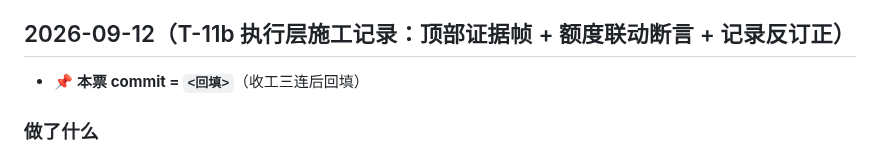
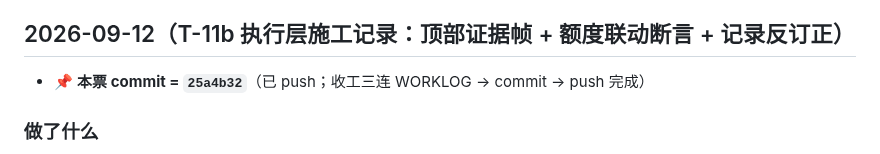
Before and after one commit to ZileiC/gringotts, a Markdown page: WORKLOG.md, the part around the change. Drawn GitHub-style.

Commit message:
T-11b: WORKLOG - record commit hash 25a4b32

```diff
--- a/WORKLOG.md
+++ b/WORKLOG.md
@@ -4,7 +4,7 @@
 > ⚠️ 并发写入约定：追加前先重新读取文件最新版，在头部插入自己的段落，不要重建文件横幅；管理层 patch 前同样先重读。
 
 ## 2026-09-12（T-11b 执行层施工记录：顶部证据帧 + 额度联动断言 + 记录反订正）
-- 📌 **本票 commit = `<回填>`**（收工三连后回填）
+- 📌 **本票 commit = `25a4b32`**（已 push；收工三连 WORKLOG → commit → push 完成）
 ### 做了什么
 1. **新增页面顶部证据帧 `04_top`**（`integration_test/t11_quick_entry_test.dart` 新增第 2 个 testWidgets）：主页 →[记一笔]→ 二级页，输入名称「瑞幸」+ 键盘 `1` `5`，再 `ensureVisible(entry_name)` 滚回页顶截帧。帧内含**名称行（瑞幸）· 金额行（¥ 15）· 额度联动行（「记这笔后，今天还能花 ¥188.68」，数值金色）**，且 3×3 网格中餐饮金边（名称解析生效）。断言这三行**都在 `app_repaint_boundary` 视口内**（`getRect` 包围盒判定，非仅「存在于树中」），证明确实停在了页顶而非键盘区。
    - md5 = **`0fd34badde7a`**（bytes 38846，magic 89504e47），**与既有三帧均不同**；同 run 复现 `01_idle 441a1022e746` / `03_income f72f833eab6c` 与已验收值**逐字符相同**；`02_input` 本次为 `25bd36d04c8f`，属既有动画中间态抖动（管理层 T-11 验收已裁定正常）——**已 `git checkout` 还原提交版 `50ac738e7c96`**，manifest 仅**追加** 04_top 一行，原三帧记录未改动。
```
